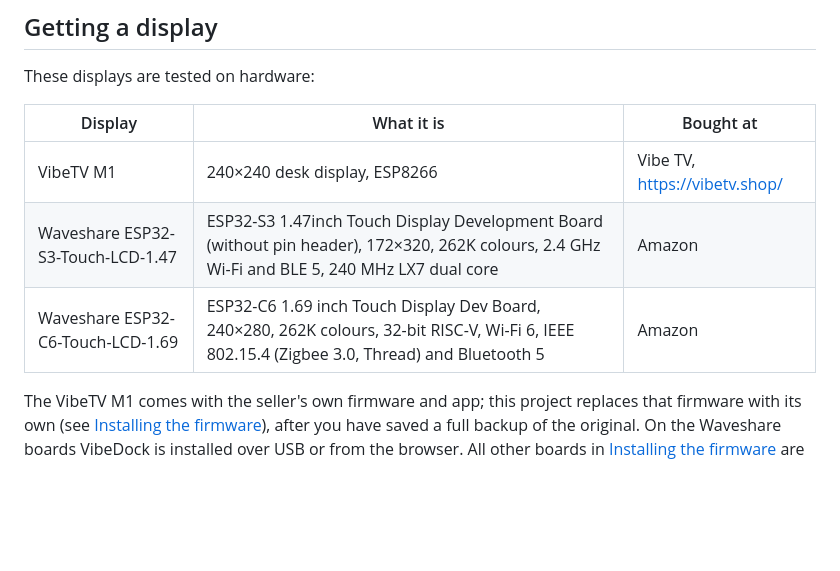
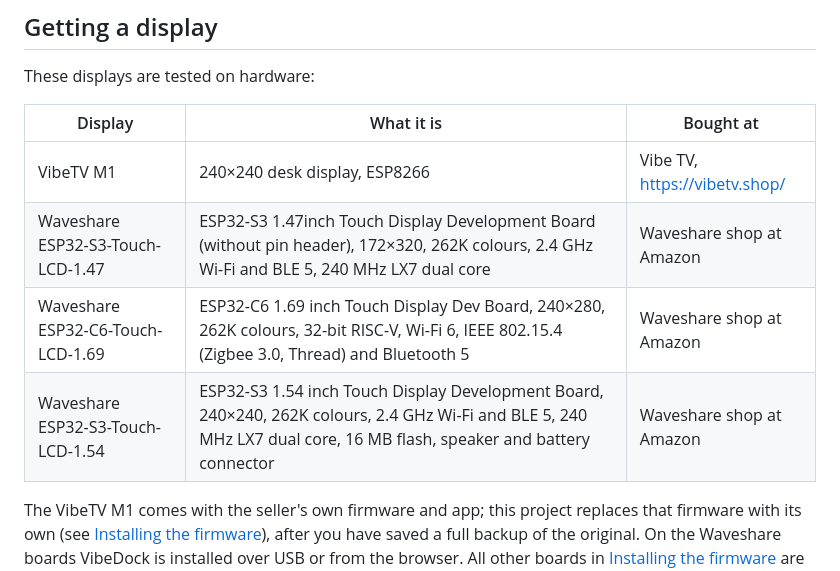
Before and after one commit to McFcologne/org.frifra.vibedock, a Markdown page: docs/manual/MANUAL.md, the part around the change. GitHub-like rendering; blank space fills up the shorter version.

Commit message:
Manual: Waveshare shop as dealer

```diff
--- a/docs/manual/MANUAL.md
+++ b/docs/manual/MANUAL.md
@@ -59,8 +59,9 @@ These displays are tested on hardware:
 | Display | What it is | Bought at |
 | --- | --- | --- |
 | VibeTV M1 | 240×240 desk display, ESP8266 | Vibe TV, <https://vibetv.shop/> |
-| Waveshare ESP32-S3-Touch-LCD-1.47 | ESP32-S3 1.47inch Touch Display Development Board (without pin header), 172×320, 262K colours, 2.4 GHz Wi-Fi and BLE 5, 240 MHz LX7 dual core | Amazon |
-| Waveshare ESP32-C6-Touch-LCD-1.69 | ESP32-C6 1.69 inch Touch Display Dev Board, 240×280, 262K colours, 32-bit RISC-V, Wi-Fi 6, IEEE 802.15.4 (Zigbee 3.0, Thread) and Bluetooth 5 | Amazon |
+| Waveshare ESP32-S3-Touch-LCD-1.47 | ESP32-S3 1.47inch Touch Display Development Board (without pin header), 172×320, 262K colours, 2.4 GHz Wi-Fi and BLE 5, 240 MHz LX7 dual core | Waveshare shop at Amazon |
+| Waveshare ESP32-C6-Touch-LCD-1.69 | ESP32-C6 1.69 inch Touch Display Dev Board, 240×280, 262K colours, 32-bit RISC-V, Wi-Fi 6, IEEE 802.15.4 (Zigbee 3.0, Thread) and Bluetooth 5 | Waveshare shop at Amazon |
+| Waveshare ESP32-S3-Touch-LCD-1.54 | ESP32-S3 1.54 inch Touch Display Development Board, 240×240, 262K colours, 2.4 GHz Wi-Fi and BLE 5, 240 MHz LX7 dual core, 16 MB flash, speaker and battery connector | Waveshare shop at Amazon |
 
 The VibeTV M1 comes with the seller's own firmware and app; this project replaces that firmware with its own (see
 [Installing the firmware](#installing-the-firmware)), after you have saved a full backup of the original. On the
```
